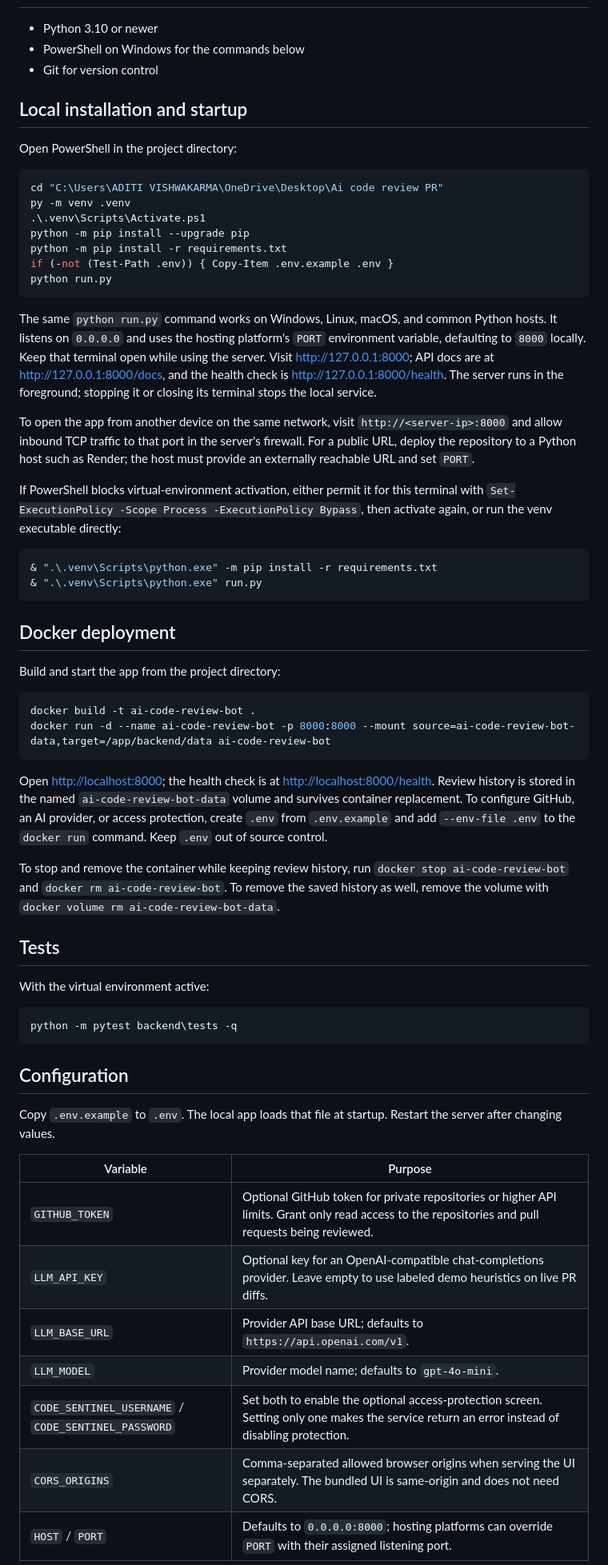
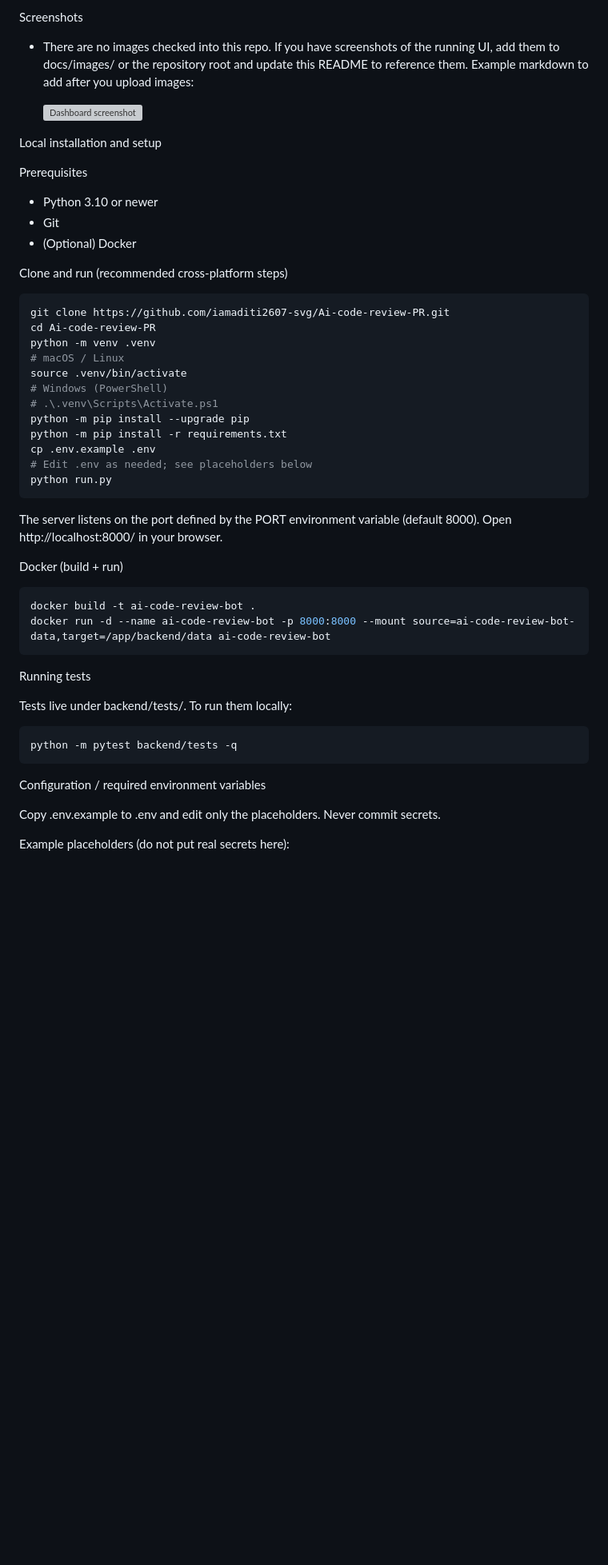
Before and after one commit to iamaditi2607-svg/Ai-code-review-PR, a Markdown page: README.md, the part around one of its changes. Shown at 80% size. Rendered like a GitHub page; blank space fills up the shorter version; grey boxes are pictures that could not be loaded.

````diff
--- a/README.md
+++ b/README.md
@@ -23,65 +73,54 @@ The dashboard counts use reviews saved on this service instance; bundled PR exam
+Screenshots
+
+- There are no images checked into this repo. If you have screenshots of the running UI, add them to docs/images/ or the repository root and update this README to reference them. Example markdown to add after you upload images:
+
+  ![Dashboard screenshot](docs/images/dashboard.png)
+
+Local installation and setup
+
+Prerequisites
 
 - Python 3.10 or newer
-- PowerShell on Windows for the commands below
-- Git for version control
+- Git
+- (Optional) Docker
 
-## Local installation and startup
+Clone and run (recommended cross-platform steps)
 
-Open PowerShell in the project directory:
-
-```powershell
-cd "C:\Users\ADITI VISHWAKARMA\OneDrive\Desktop\Ai code review PR"
-py -m venv .venv
-.\.venv\Scripts\Activate.ps1
+```bash
+git clone https://github.com/iamaditi2607-svg/Ai-code-review-PR.git
+cd Ai-code-review-PR
+python -m venv .venv
+# macOS / Linux
+source .venv/bin/activate
+# Windows (PowerShell)
+# .\.venv\Scripts\Activate.ps1
 python -m pip install --upgrade pip
 python -m pip install -r requirements.txt
-if (-not (Test-Path .env)) { Copy-Item .env.example .env }
+cp .env.example .env
+# Edit .env as needed; see placeholders below
 python run.py
 ```
 
-The same `python run.py` command works on Windows, Linux, macOS, and common Python hosts. It listens on `0.0.0.0` and uses the hosting platform's `PORT` environment variable, defaulting to `8000` locally. Keep that terminal open while using the server. Visit <http://127.0.0.1:8000>; API docs are at <http://127.0.0.1:8000/docs>, and the health check is <http://127.0.0.1:8000/health>. The server runs in the foreground; stopping it or closing its terminal stops the local service.
+The server listens on the port defined by the PORT environment variable (default 8000). Open http://localhost:8000/ in your browser.
 
-To open the app from another device on the same network, visit `http://<server-ip>:8000` and allow inbound TCP traffic to that port in the server's firewall. For a public URL, deploy the repository to a Python host such as Render; the host must provide an externally reachable URL and set `PORT`.
+Docker (build + run)
 
-If PowerShell blocks virtual-environment activation, either permit it for this terminal with `Set-ExecutionPolicy -Scope Process -ExecutionPolicy Bypass`, then activate again, or run the venv executable directly:
-
-```powershell
-& ".\.venv\Scripts\python.exe" -m pip install -r requirements.txt
-& ".\.venv\Scripts\python.exe" run.py
-```
-
-## Docker deployment
-
-Build and start the app from the project directory:
-
-```powershell
+```bash
 docker build -t ai-code-review-bot .
 docker run -d --name ai-code-review-bot -p 8000:8000 --mount source=ai-code-review-bot-data,target=/app/backend/data ai-code-review-bot
 ```
 
-Open <http://localhost:8000>; the health check is at <http://localhost:8000/health>. Review history is stored in the named `ai-code-review-bot-data` volume and survives container replacement. To configure GitHub, an AI provider, or access protection, create `.env` from `.env.example` and add `--env-file .env` to the `docker run` command. Keep `.env` out of source control.
+Running tests
 
-To stop and remove the container while keeping review history, run `docker stop ai-code-review-bot` and `docker rm ai-code-review-bot`. To remove the saved history as well, remove the volume with `docker volume rm ai-code-review-bot-data`.
+Tests live under backend/tests/. To run them locally:
 
-## Tests
-
-With the virtual environment active:
-
-```powershell
-python -m pytest backend\tests -q
+```bash
+python -m pytest backend/tests -q
 ```
 
-## Configuration
+Configuration / required environment variables
 
-Copy `.env.example` to `.env`. The local app loads that file at startup. Restart the server after changing values.
+Copy .env.example to .env and edit only the placeholders. Never commit secrets.
 
-| Variable | Purpose |
-| --- | --- |
-| `GITHUB_TOKEN` | Optional GitHub token for private repositories or higher API limits. Grant only read access to the repositories and pull requests being reviewed. |
-| `LLM_API_KEY` | Optional key for an OpenAI-compatible chat-completions provider. Leave empty to use labeled demo heuristics on live PR diffs. |
-| `LLM_BASE_URL` | Provider API base URL; defaults to `https://api.openai.com/v1`. |
-| `LLM_MODEL` | Provider model name; defaults to `gpt-4o-mini`. |
-| `CODE_SENTINEL_USERNAME` / `CODE_SENTINEL_PASSWORD` | Set both to enable the optional access-protection screen. Setting only one makes the service return an error instead of disabling protection. |
-| `CORS_ORIGINS` | Comma-separated allowed browser origins when serving the UI separately. The bundled UI is same-origin and does not need CORS. |
-| `HOST` / `PORT` | Defaults to `0.0.0.0:8000`; hosting platforms can override `PORT` with their assigned listening port. |
+Example placeholders (do not put real secrets here):
 
````
Also changed, not shown: other parts of README.md (+137 -73 lines).
